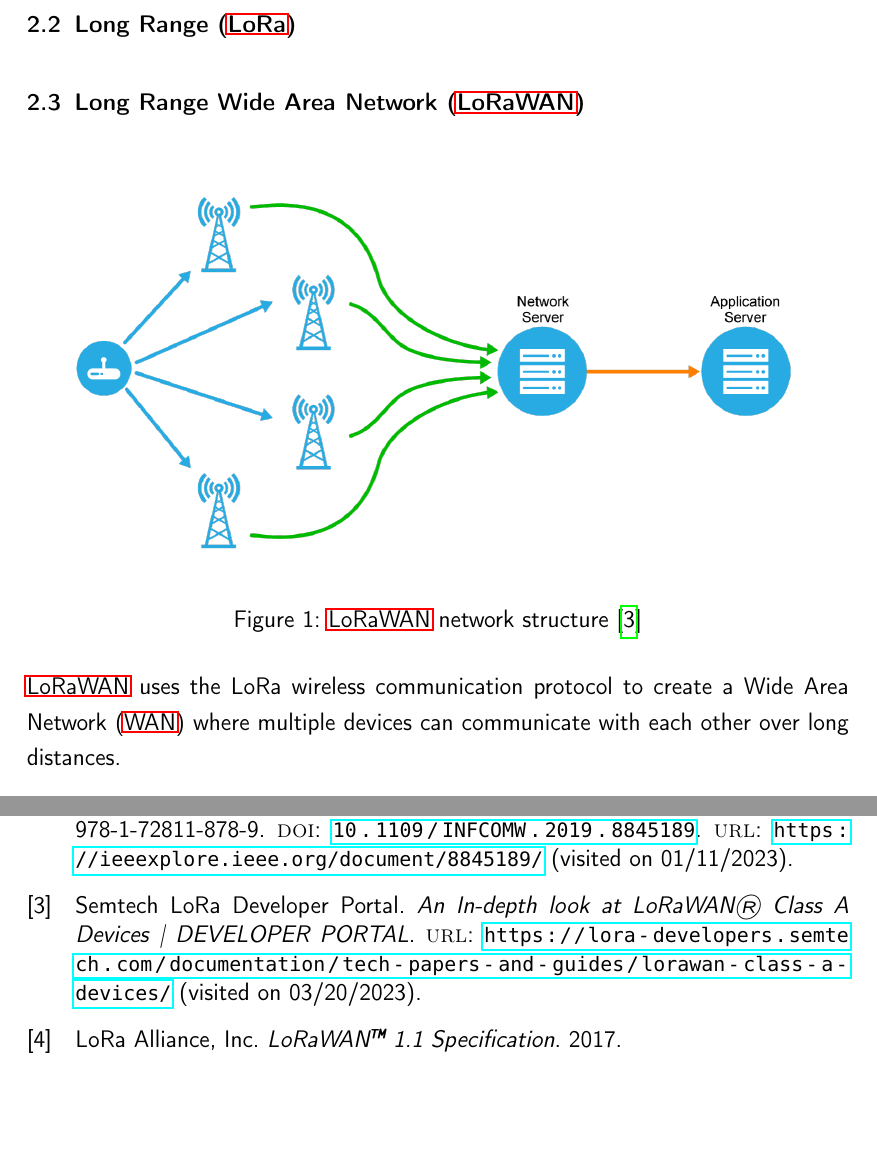
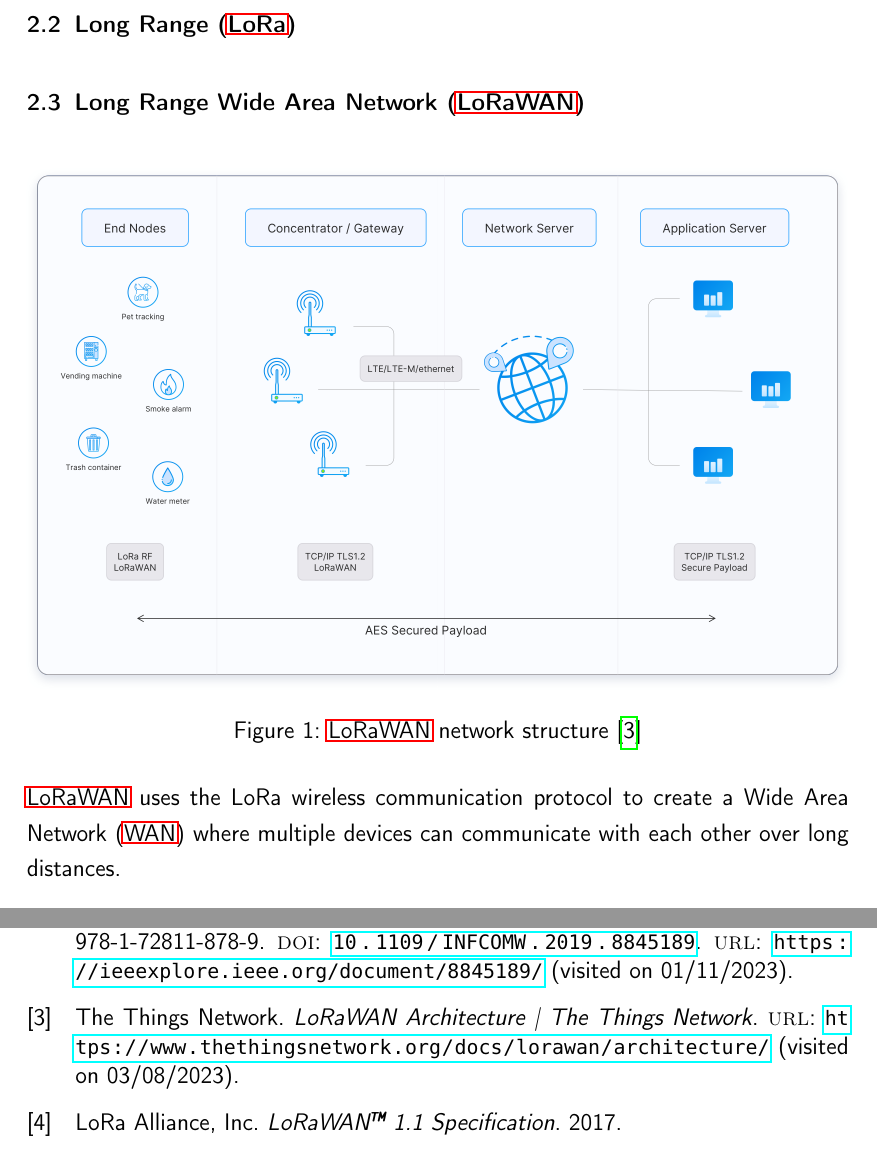
Before and after one commit to Bassadin/Master-Thesis-INM, a LaTeX thesis (thesis/main.tex, which reads thesis/content/2_background.tex): two parts of pages 17 and 29 of 35, joined at a grey line, cut so that both start at the same text, the shorter picture padded with empty space. Compiled offline with pdfLaTeX.

Commit message:
change picture for lorawan network overview

```diff
--- a/thesis/content/2_background.tex
+++ b/thesis/content/2_background.tex
@@ -10,8 +10,8 @@
 
 \begin{figure}[h]
     \centering
-    \includegraphics[width=0.9\textwidth]{pictures/lorawan-structure/topology_semtech_developers.png}
-    \caption{\ac{LoRaWAN} network structure~\protect\cite{semtech_lora_developer_portal_-depth_nodate}}
+    \includegraphics[width=1\textwidth]{pictures/lorawan-structure/lorawan-architecture.png}
+    \caption{\ac{LoRaWAN} network structure~\protect\cite{the_things_network_lorawan_nodate}}
     \label{pic:lorawan-network-structure}
 \end{figure}
 
```
Also changed, not shown: thesis/pictures/lorawan-structure/lorawan-architecture.png (added), thesis/pictures/lorawan-structure/topology_semtech_developers.png (deleted).
